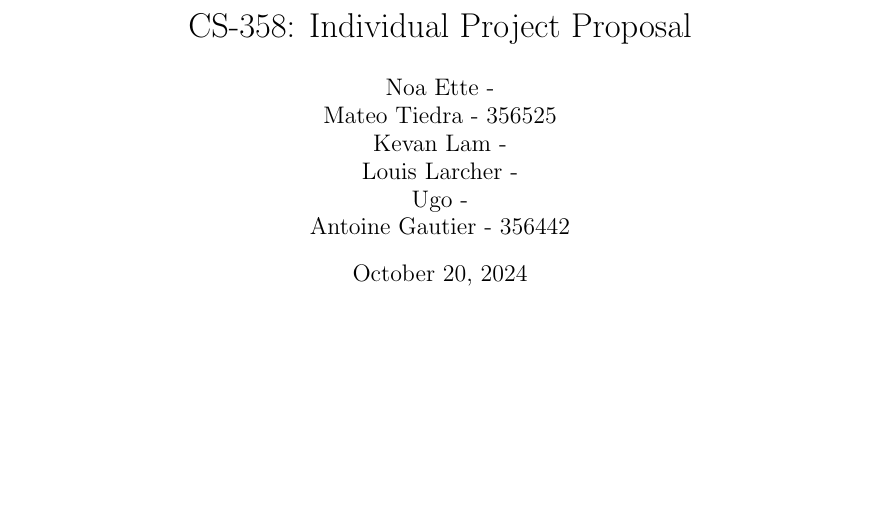
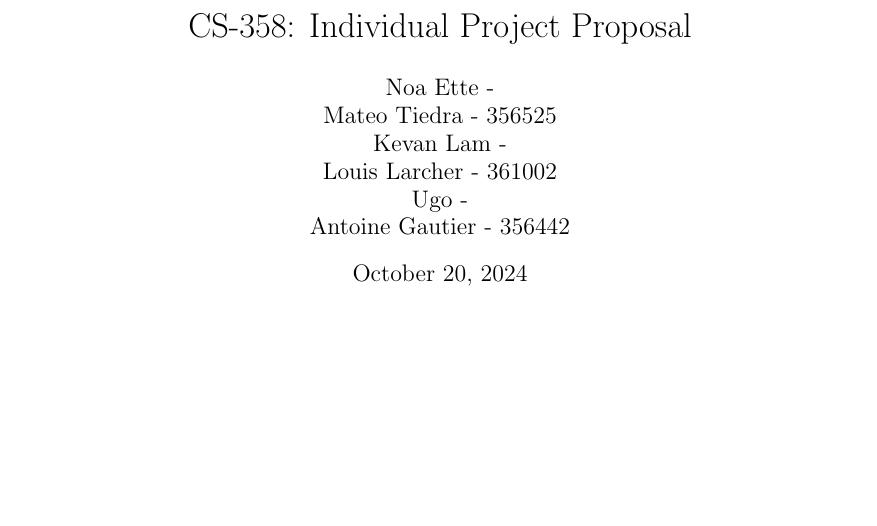
Before and after one commit to epfl-cs358/2024fa-superscanner8000, a LaTeX document (Proposal/main.tex): part of page 1 of 8, cut so that both start at the same text. Compiled offline with pdfLaTeX.

Commit message:
Update main.tex

```diff
--- a/Proposal/main.tex
+++ b/Proposal/main.tex
@@ -25,7 +25,7 @@
 \renewcommand{\footrulewidth}{1pt}
 \usepackage{multicol}
 \title{CS-358: Individual Project Proposal}
-\author{Noa Ette - \\Mateo Tiedra - 356525\\Kevan Lam - \\Louis Larcher - \\Ugo - \\Antoine Gautier - 356442}
+\author{Noa Ette - \\Mateo Tiedra - 356525\\Kevan Lam - \\Louis Larcher - 361002\\Ugo - \\Antoine Gautier - 356442}
 \date{\today}
 
 \begin{document}
```
